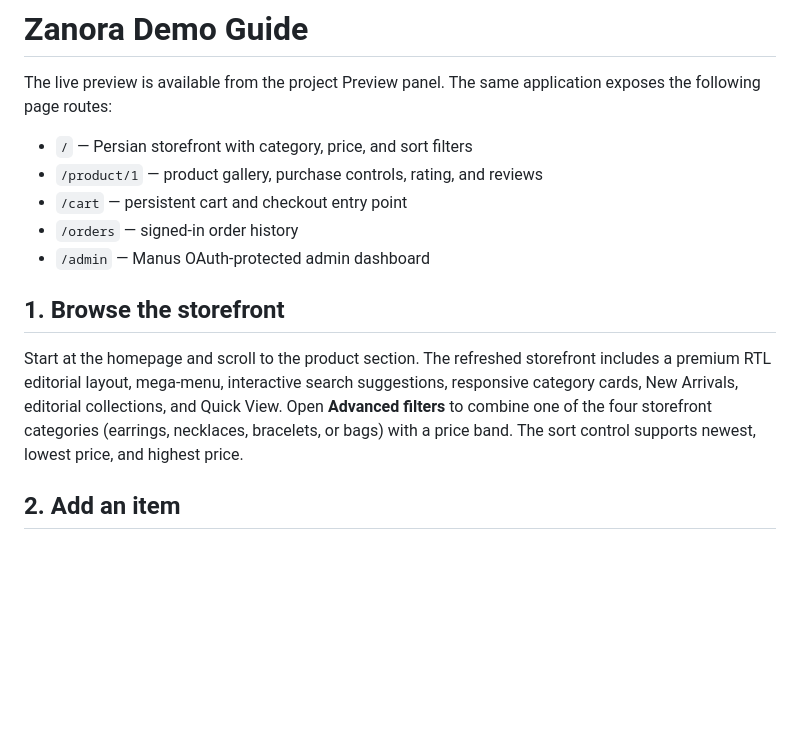
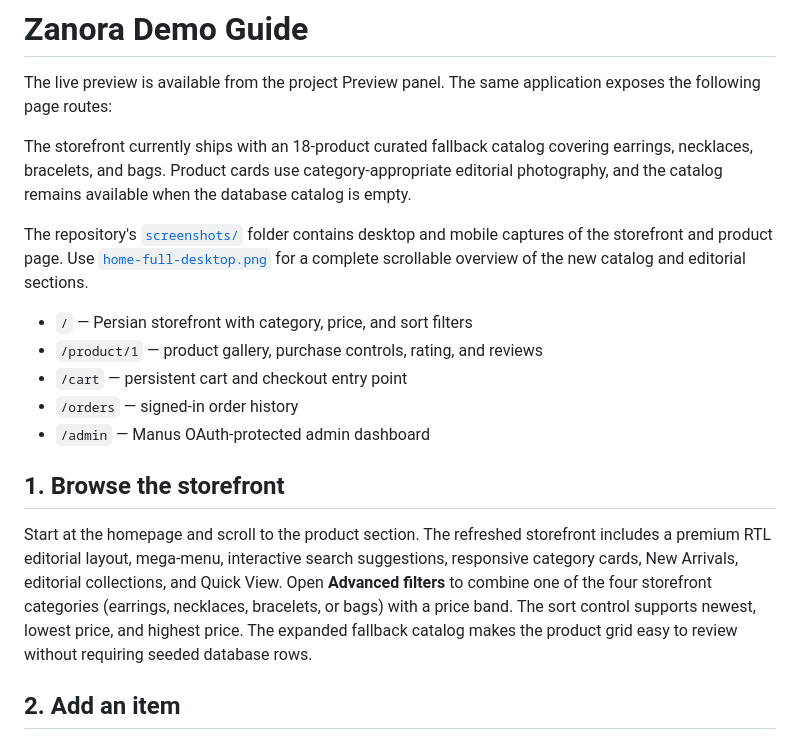
Before and after one commit to anahid190/zanora-accessories-store, a Markdown page: docs/DEMO.md, the part around the change. GitHub-like rendering; blank space fills up the shorter version.

```diff
--- a/docs/DEMO.md
+++ b/docs/DEMO.md
@@ -1,6 +1,10 @@
 # Zanora Demo Guide
 
 The live preview is available from the project Preview panel. The same application exposes the following page routes:
+
+The storefront currently ships with an 18-product curated fallback catalog covering earrings, necklaces, bracelets, and bags. Product cards use category-appropriate editorial photography, and the catalog remains available when the database catalog is empty.
+
+The repository's [`screenshots/`](screenshots/) folder contains desktop and mobile captures of the storefront and product page. Use [`home-full-desktop.png`](screenshots/home-full-desktop.png) for a complete scrollable overview of the new catalog and editorial sections.
 
 - `/` — Persian storefront with category, price, and sort filters
 - `/product/1` — product gallery, purchase controls, rating, and reviews
@@ -10,7 +14,7 @@ The live preview is available from the project Preview panel. The same applicati
 
 ## 1. Browse the storefront
 
-Start at the homepage and scroll to the product section. The refreshed storefront includes a premium RTL editorial layout, mega-menu, interactive search suggestions, responsive category cards, New Arrivals, editorial collections, and Quick View. Open **Advanced filters** to combine one of the four storefront categories (earrings, necklaces, bracelets, or bags) with a price band. The sort control supports newest, lowest price, and highest price.
+Start at the homepage and scroll to the product section. The refreshed storefront includes a premium RTL editorial layout, mega-menu, interactive search suggestions, responsive category cards, New Arrivals, editorial collections, and Quick View. Open **Advanced filters** to combine one of the four storefront categories (earrings, necklaces, bracelets, or bags) with a price band. The sort control supports newest, lowest price, and highest price. The expanded fallback catalog makes the product grid easy to review without requiring seeded database rows.
 
 ## 2. Add an item
 
```
Also changed, not shown: README.md (+15 -0 lines), docs/SCREENSHOTS.md (added, +29 -0 lines), docs/screenshots/home-desktop.png (added), docs/screenshots/home-mobile.png (added), docs/screenshots/product-desktop.png (added), docs/screenshots/product-mobile.png (added), 3 other files.
